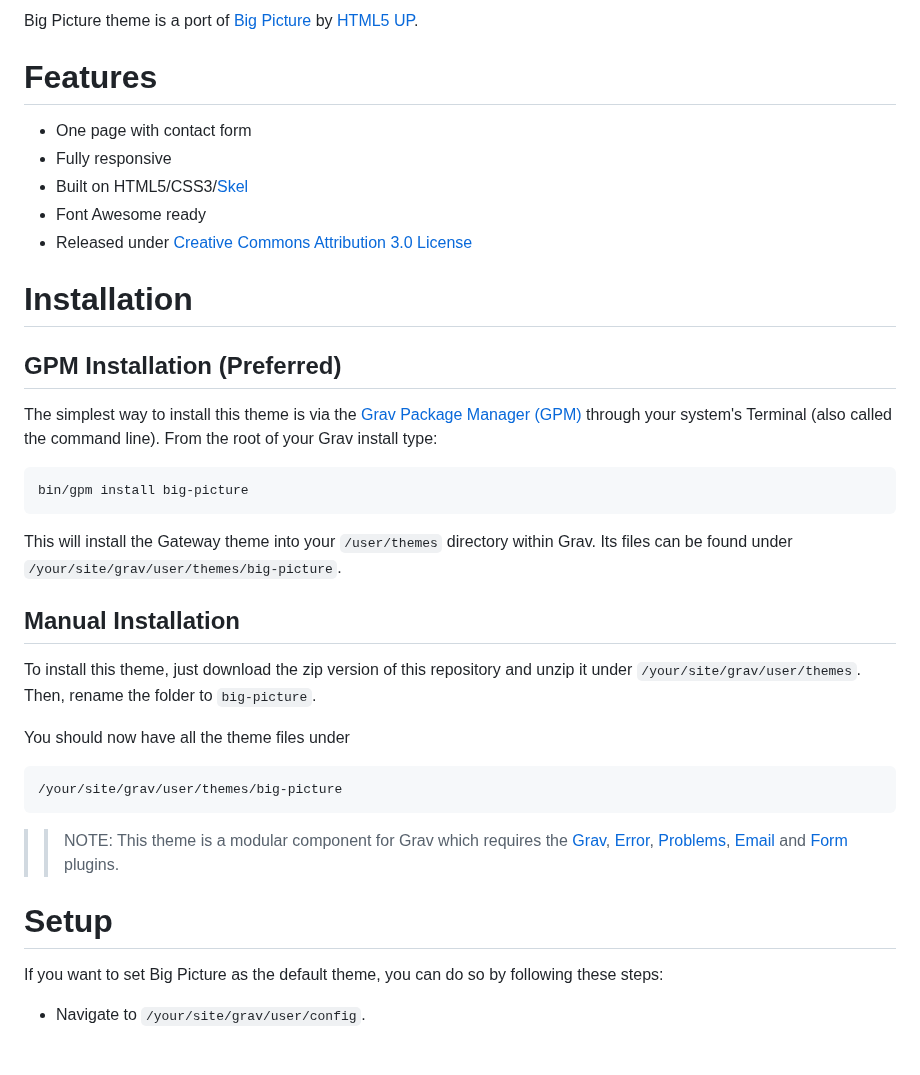
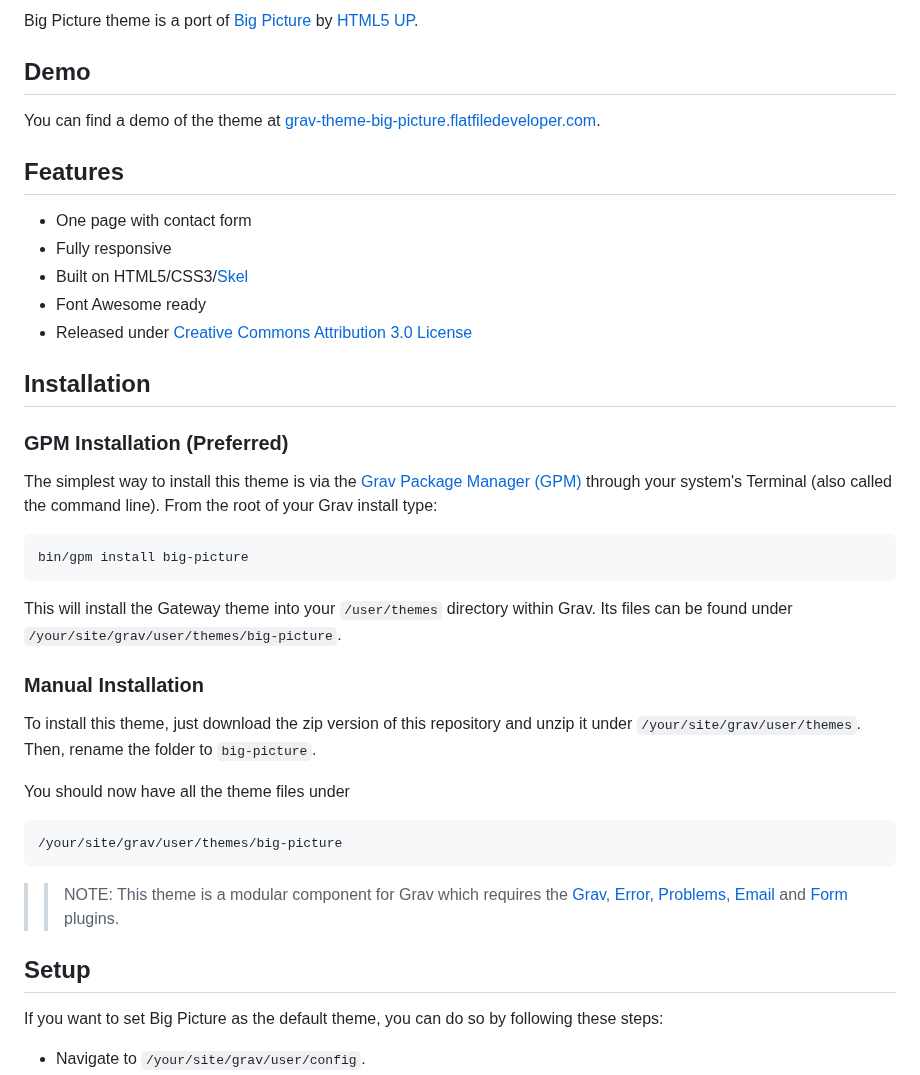
Before and after one commit to tranduyhung/grav-theme-big-picture, a Markdown page: README.md, the part around one of its changes. Rendered like a GitHub page; blank space fills up the shorter version.

```diff
--- a/README.md
+++ b/README.md
@@ -4,7 +4,11 @@
 
 Big Picture theme is a port of [Big Picture](http://html5up.net/big-picture) by [HTML5 UP](http://html5up.net/).
 
-# Features
+## Demo
+
+You can find a demo of the theme at [grav-theme-big-picture.flatfiledeveloper.com](https://grav-theme-big-picture.flatfiledeveloper.com).
+
+## Features
 
 * One page with contact form
 * Fully responsive
@@ -12,9 +16,9 @@ Big Picture theme is a port of [Big Picture](http://html5up.net/big-picture) by
 * Font Awesome ready
 * Released under [Creative Commons Attribution 3.0 License](http://html5up.net/license)
 
-# Installation
+## Installation
 
-## GPM Installation (Preferred)
+### GPM Installation (Preferred)
 
 The simplest way to install this theme is via the [Grav Package Manager (GPM)](http://learn.getgrav.org/advanced/grav-gpm) through your system's Terminal (also called the command line).  From the root of your Grav install type:
 
@@ -22,7 +26,7 @@ The simplest way to install this theme is via the [Grav Package Manager (GPM)](h
 
 This will install the Gateway theme into your `/user/themes` directory within Grav. Its files can be found under `/your/site/grav/user/themes/big-picture`.
 
-## Manual Installation
+### Manual Installation
 
 To install this theme, just download the zip version of this repository and unzip it under `/your/site/grav/user/themes`. Then, rename the folder to `big-picture`.
 
@@ -32,7 +36,7 @@ You should now have all the theme files under
 
 >> NOTE: This theme is a modular component for Grav which requires the [Grav](http://github.com/getgrav/grav), [Error](https://github.com/getgrav/grav-theme-error), [Problems](https://github.com/getgrav/grav-plugin-problems), [Email](https://github.com/getgrav/grav-plugin-email) and [Form](https://github.com/getgrav/grav-plugin-form) plugins.
 
-# Setup
+## Setup
 
 If you want to set Big Picture as the default theme, you can do so by following these steps:
 
```
Also changed, not shown: other parts of README.md (+13 -9 lines), screenshot_1.jpg, screenshot_2.jpg, screenshot_3.jpg, screenshot_4.jpg (added), 7 other files.
